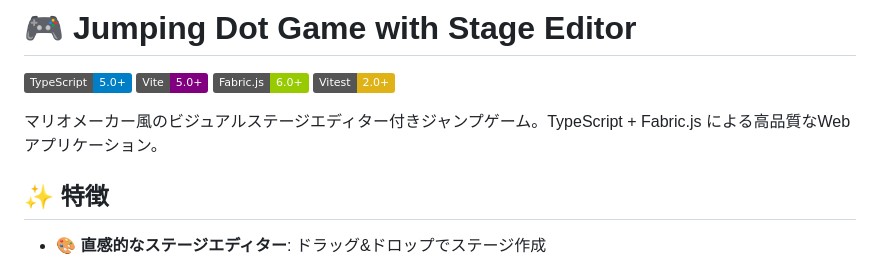
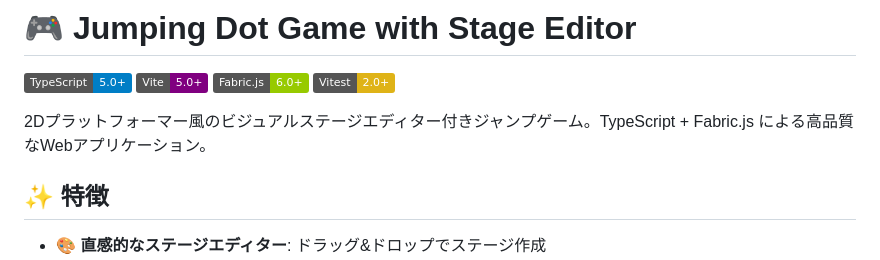
Before and after one commit to traponion/jumping-dot-game, a Markdown page: README.md, the part around the change. Rendered like a GitHub page; badges without logos.

Commit message:
fix: Remove trademark references from project description
Replace "Mario Maker-style" with generic "2D platformer-style" to avoid potential trademark issues.

🤖 Generated with [Claude Code](https://claude.ai/code)

Co-Authored-By: Claude <noreply@anthropic.com>

```diff
--- a/README.md
+++ b/README.md
@@ -5,7 +5,7 @@
 [![Fabric.js](https://img.shields.io/badge/Fabric.js-6.0+-green.svg)](http://fabricjs.com/)
 [![Vitest](https://img.shields.io/badge/Vitest-2.0+-yellow.svg)](https://vitest.dev/)
 
-マリオメーカー風のビジュアルステージエディター付きジャンプゲーム。TypeScript + Fabric.js による高品質なWebアプリケーション。
+2Dプラットフォーマー風のビジュアルステージエディター付きジャンプゲーム。TypeScript + Fabric.js による高品質なWebアプリケーション。
 
 ## ✨ 特徴
 
```
